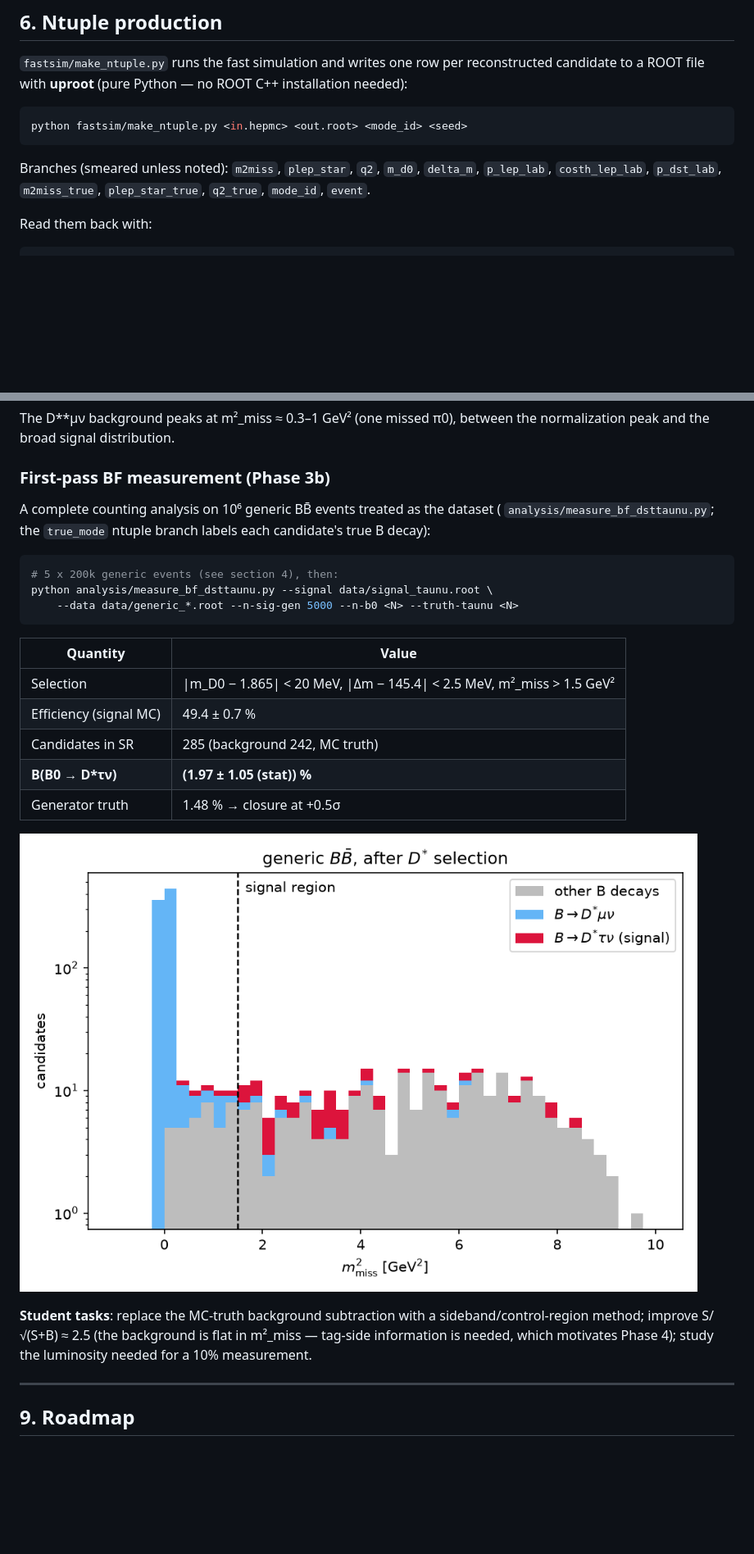
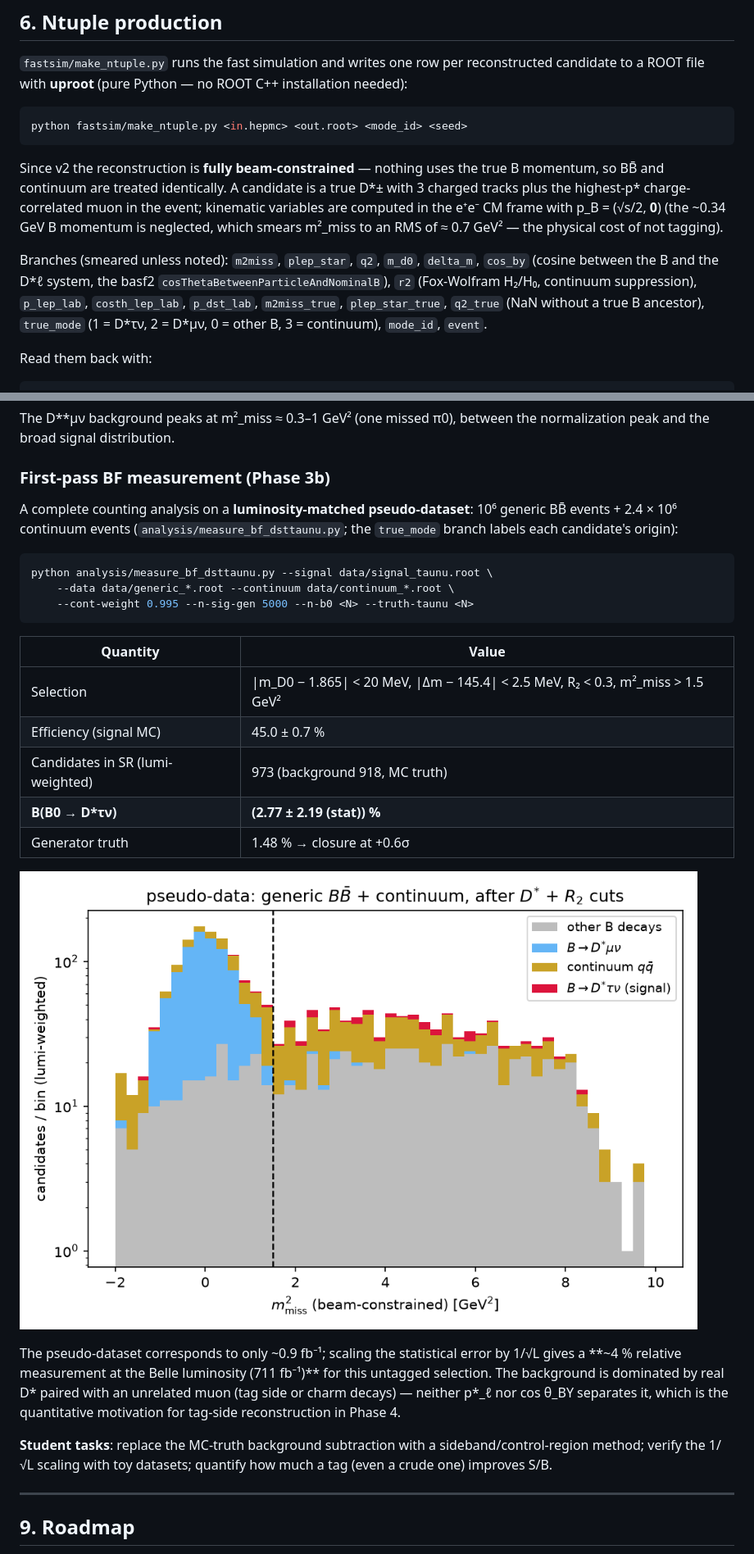
Before and after one commit to sykeisuke/phys_agent, a Markdown page: README.md, 2 parts joined by grey strips. Shown at 82% size. Drawn GitHub-style; pictures changed too: docs/figures/bf_m2miss_data.png; blank space fills up the shorter version.

````diff
--- a/README.md
+++ b/README.md
@@ -163,9 +177,20 @@ ROOT C++ installation needed):
 python fastsim/make_ntuple.py <in.hepmc> <out.root> <mode_id> <seed>
 ```
 
+Since v2 the reconstruction is **fully beam-constrained** — nothing uses the
+true B momentum, so BB̄ and continuum are treated identically. A candidate
+is a true D\*± with 3 charged tracks plus the highest-p\* charge-correlated
+muon in the event; kinematic variables are computed in the e⁺e⁻ CM frame
+with p_B = (√s/2, **0**) (the ~0.34 GeV B momentum is neglected, which
+smears m²_miss to an RMS of ≈ 0.7 GeV² — the physical cost of not tagging).
+
 Branches (smeared unless noted): `m2miss`, `plep_star`, `q2`, `m_d0`,
-`delta_m`, `p_lep_lab`, `costh_lep_lab`, `p_dst_lab`,
-`m2miss_true`, `plep_star_true`, `q2_true`, `mode_id`, `event`.
+`delta_m`, `cos_by` (cosine between the B and the D\*ℓ system, the basf2
+`cosThetaBetweenParticleAndNominalB`), `r2` (Fox-Wolfram H₂/H₀, continuum
+suppression), `p_lep_lab`, `costh_lep_lab`, `p_dst_lab`,
+`m2miss_true`, `plep_star_true`, `q2_true` (NaN without a true B ancestor),
+`true_mode` (1 = D\*τν, 2 = D\*μν, 0 = other B, 3 = continuum),
+`mode_id`, `event`.
 
 Read them back with:
 
@@ -275,30 +300,37 @@ between the normalization peak and the broad signal distribution.
 
 ### First-pass BF measurement (Phase 3b)
 
-A complete counting analysis on 10⁶ generic BB̄ events treated as the
-dataset ( `analysis/measure_bf_dsttaunu.py`; the `true_mode` ntuple branch
-labels each candidate's true B decay):
+A complete counting analysis on a **luminosity-matched pseudo-dataset**:
+10⁶ generic BB̄ events + 2.4 × 10⁶ continuum events
+(`analysis/measure_bf_dsttaunu.py`; the `true_mode` branch labels each
+candidate's origin):
 
 ```bash
-# 5 x 200k generic events (see section 4), then:
 python analysis/measure_bf_dsttaunu.py --signal data/signal_taunu.root \
-    --data data/generic_*.root --n-sig-gen 5000 --n-b0 <N> --truth-taunu <N>
+    --data data/generic_*.root --continuum data/continuum_*.root \
+    --cont-weight 0.995 --n-sig-gen 5000 --n-b0 <N> --truth-taunu <N>
 ```
 
 | Quantity | Value |
 |---|---|
-| Selection | \|m_D0 − 1.865\| < 20 MeV, \|Δm − 145.4\| < 2.5 MeV, m²_miss > 1.5 GeV² |
-| Efficiency (signal MC) | 49.4 ± 0.7 % |
-| Candidates in SR | 285 (background 242, MC truth) |
-| **B(B0 → D\*τν)** | **(1.97 ± 1.05 (stat)) %** |
-| Generator truth | 1.48 % → closure at +0.5σ |
+| Selection | \|m_D0 − 1.865\| < 20 MeV, \|Δm − 145.4\| < 2.5 MeV, R₂ < 0.3, m²_miss > 1.5 GeV² |
+| Efficiency (signal MC) | 45.0 ± 0.7 % |
+| Candidates in SR (lumi-weighted) | 973 (background 918, MC truth) |
+| **B(B0 → D\*τν)** | **(2.77 ± 2.19 (stat)) %** |
+| Generator truth | 1.48 % → closure at +0.6σ |
 
 ![BF measurement m2miss](docs/figures/bf_m2miss_data.png)
 
+The pseudo-dataset corresponds to only ~0.9 fb⁻¹; scaling the statistical
+error by 1/√L gives a **~4 % relative measurement at the Belle luminosity
+(711 fb⁻¹)** for this untagged selection. The background is dominated by
+real D\* paired with an unrelated muon (tag side or charm decays) — neither
+p\*_ℓ nor cos θ_BY separates it, which is the quantitative motivation for
+tag-side reconstruction in Phase 4.
+
 **Student tasks**: replace the MC-truth background subtraction with a
-sideband/control-region method; improve S/√(S+B) ≈ 2.5 (the background is
-flat in m²_miss — tag-side information is needed, which motivates Phase 4);
-study the luminosity needed for a 10% measurement.
+sideband/control-region method; verify the 1/√L scaling with toy datasets;
+quantify how much a tag (even a crude one) improves S/B.
 
 ---
 
````
Also changed, not shown: other parts of README.md (+15 -1 lines), docs/basf2.md (added, +57 -0 lines), 4 other files.
